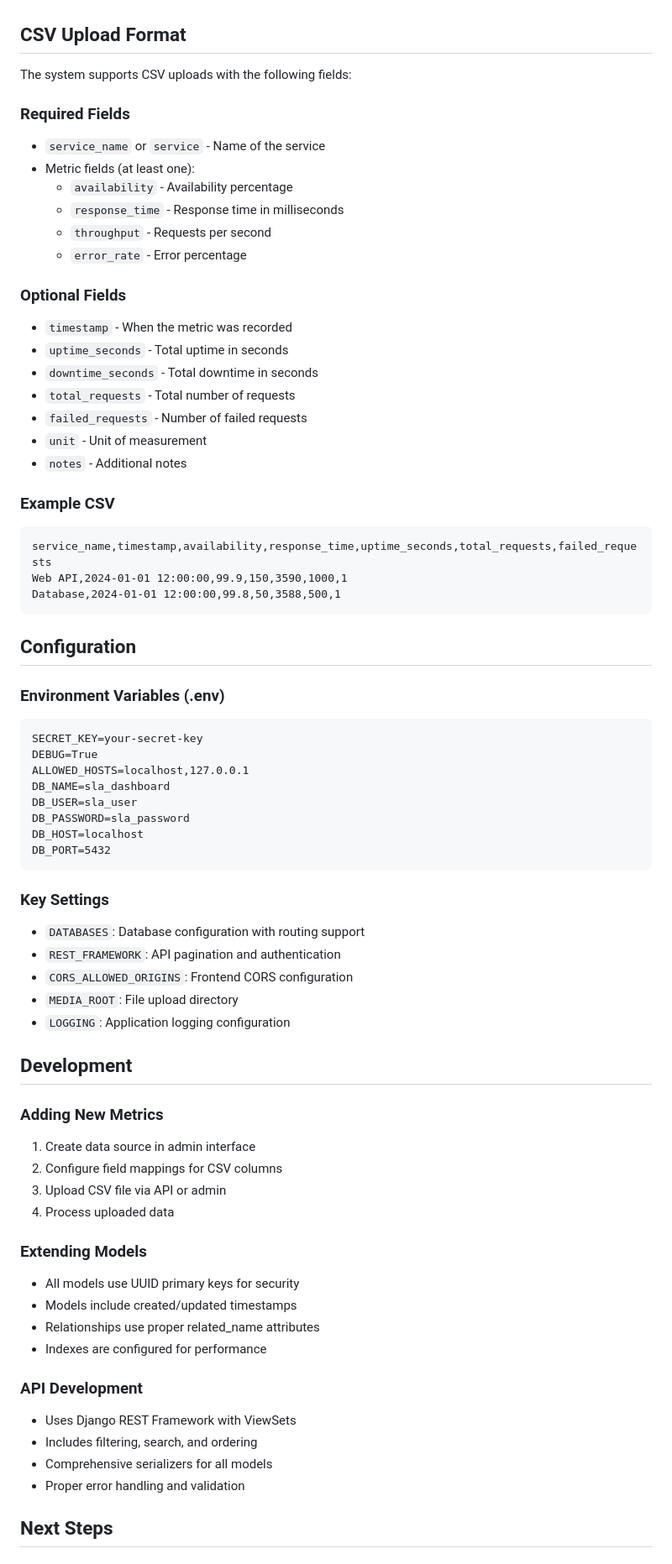
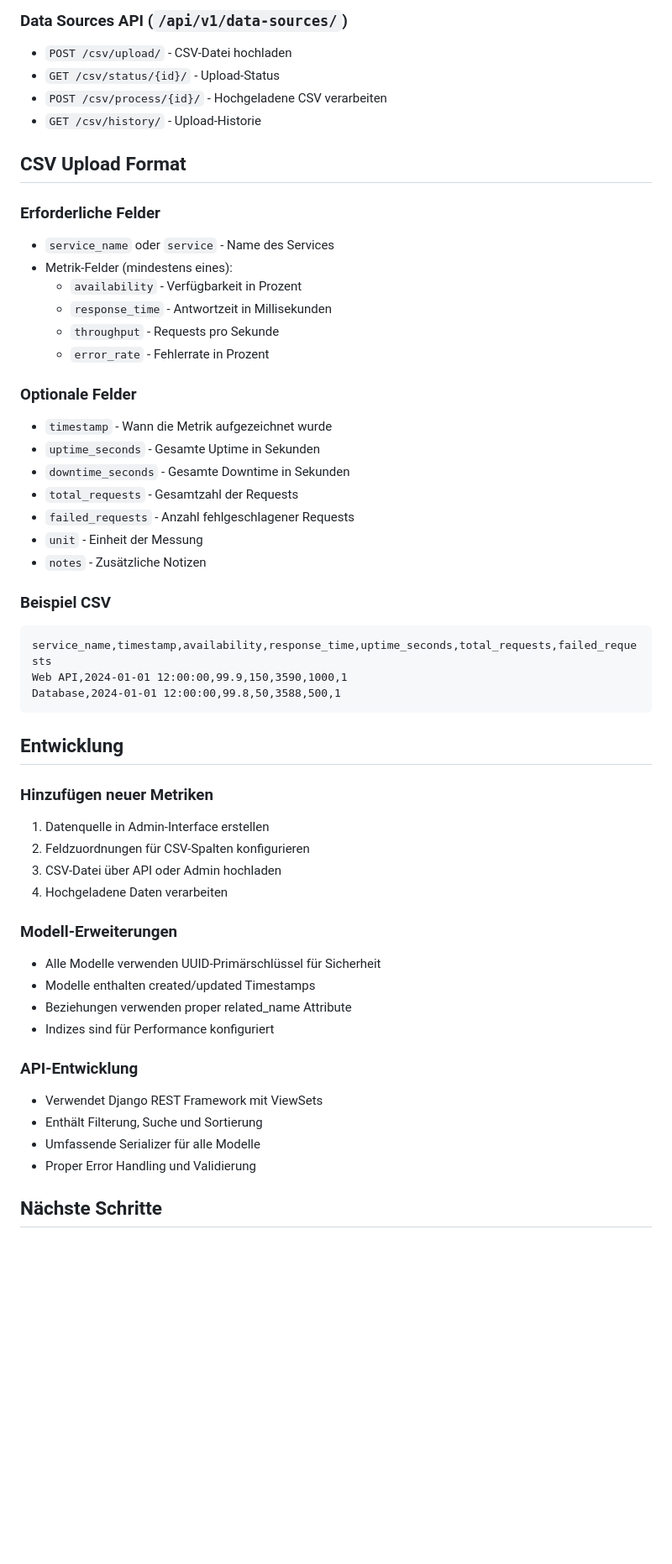
Before and after one commit to bks-lab/experimental-django-sla-dashboard, a Markdown page: README.md, the part around one of its changes. Shown at 84% size. Drawn GitHub-style; blank space fills up the shorter version.

Commit message:
Aktualisierte README.md für experimentelles Projekt

````diff
--- a/README.md
+++ b/README.md
@@ -138,72 +143,61 @@ Access the application:
+### Data Sources API (`/api/v1/data-sources/`)
+
+- `POST /csv/upload/` - CSV-Datei hochladen
+- `GET /csv/status/{id}/` - Upload-Status
+- `POST /csv/process/{id}/` - Hochgeladene CSV verarbeiten
+- `GET /csv/history/` - Upload-Historie
 
 ## CSV Upload Format
 
-The system supports CSV uploads with the following fields:
+### Erforderliche Felder
 
-### Required Fields
-- `service_name` or `service` - Name of the service
-- Metric fields (at least one):
-  - `availability` - Availability percentage
-  - `response_time` - Response time in milliseconds
-  - `throughput` - Requests per second
-  - `error_rate` - Error percentage
+- `service_name` oder `service` - Name des Services
+- Metrik-Felder (mindestens eines):
+  - `availability` - Verfügbarkeit in Prozent
+  - `response_time` - Antwortzeit in Millisekunden
+  - `throughput` - Requests pro Sekunde
+  - `error_rate` - Fehlerrate in Prozent
 
-### Optional Fields
-- `timestamp` - When the metric was recorded
-- `uptime_seconds` - Total uptime in seconds
-- `downtime_seconds` - Total downtime in seconds
-- `total_requests` - Total number of requests
-- `failed_requests` - Number of failed requests
-- `unit` - Unit of measurement
-- `notes` - Additional notes
+### Optionale Felder
 
-### Example CSV
+- `timestamp` - Wann die Metrik aufgezeichnet wurde
+- `uptime_seconds` - Gesamte Uptime in Sekunden
+- `downtime_seconds` - Gesamte Downtime in Sekunden
+- `total_requests` - Gesamtzahl der Requests
+- `failed_requests` - Anzahl fehlgeschlagener Requests
+- `unit` - Einheit der Messung
+- `notes` - Zusätzliche Notizen
+
+### Beispiel CSV
+
 ```csv
 service_name,timestamp,availability,response_time,uptime_seconds,total_requests,failed_requests
 Web API,2024-01-01 12:00:00,99.9,150,3590,1000,1
 Database,2024-01-01 12:00:00,99.8,50,3588,500,1
 ```
 
-## Configuration
+## Entwicklung
 
-### Environment Variables (.env)
-```
-SECRET_KEY=your-secret-key
-DEBUG=True
-ALLOWED_HOSTS=localhost,127.0.0.1
-DB_NAME=sla_dashboard
-DB_USER=sla_user
-DB_PASSWORD=sla_password
-DB_HOST=localhost
-DB_PORT=5432
-```
+### Hinzufügen neuer Metriken
 
-### Key Settings
-- `DATABASES`: Database configuration with routing support
-- `REST_FRAMEWORK`: API pagination and authentication
-- `CORS_ALLOWED_ORIGINS`: Frontend CORS configuration
-- `MEDIA_ROOT`: File upload directory
-- `LOGGING`: Application logging configuration
+1. Datenquelle in Admin-Interface erstellen
+2. Feldzuordnungen für CSV-Spalten konfigurieren
+3. CSV-Datei über API oder Admin hochladen
+4. Hochgeladene Daten verarbeiten
 
-## Development
+### Modell-Erweiterungen
 
-### Adding New Metrics
-1. Create data source in admin interface
-2. Configure field mappings for CSV columns
-3. Upload CSV file via API or admin
-4. Process uploaded data
+- Alle Modelle verwenden UUID-Primärschlüssel für Sicherheit
+- Modelle enthalten created/updated Timestamps
+- Beziehungen verwenden proper related_name Attribute
+- Indizes sind für Performance konfiguriert
 
-### Extending Models
-- All models use UUID primary keys for security
-- Models include created/updated timestamps
-- Relationships use proper related_name attributes
-- Indexes are configured for performance
+### API-Entwicklung
 
-### API Development
-- Uses Django REST Framework with ViewSets
-- Includes filtering, search, and ordering
-- Comprehensive serializers for all models
-- Proper error handling and validation
+- Verwendet Django REST Framework mit ViewSets
+- Enthält Filterung, Suche und Sortierung
+- Umfassende Serializer für alle Modelle
+- Proper Error Handling und Validierung
 
-## Next Steps
+## Nächste Schritte
 
````
Also changed, not shown: other parts of README.md (+163 -140 lines).
